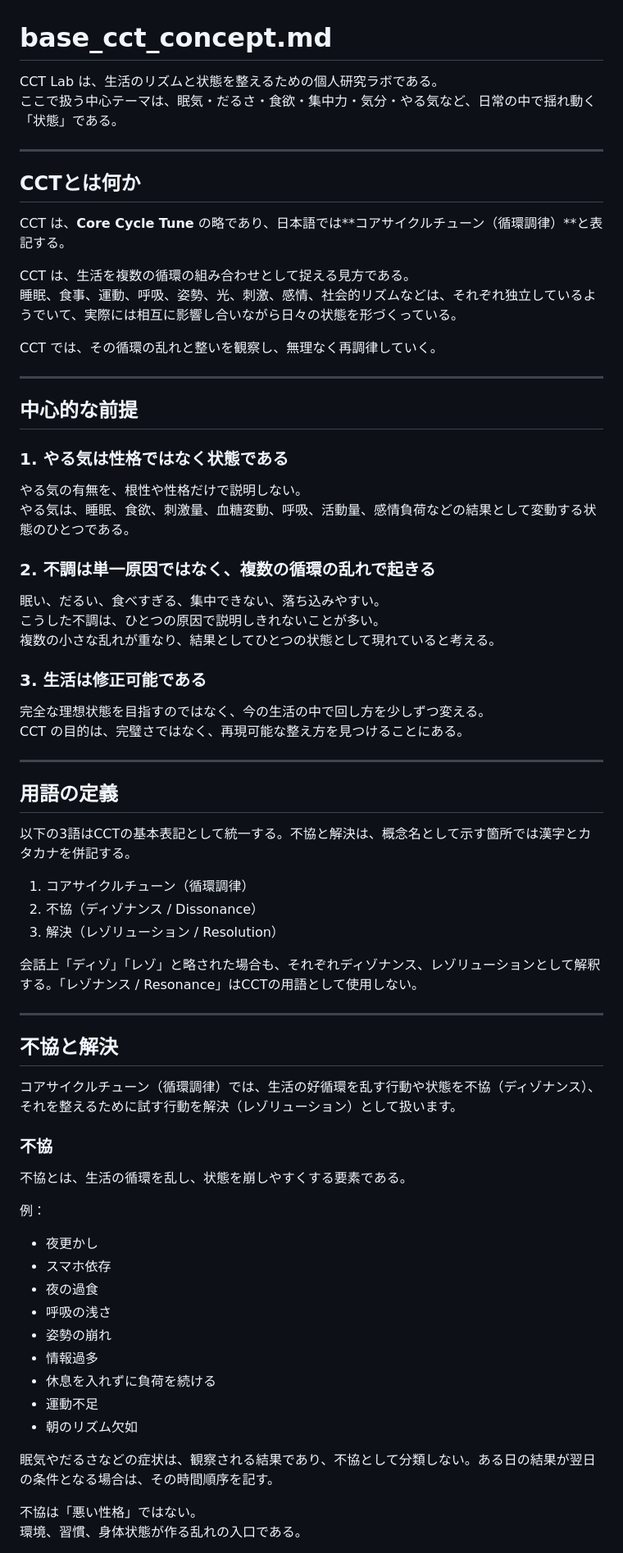
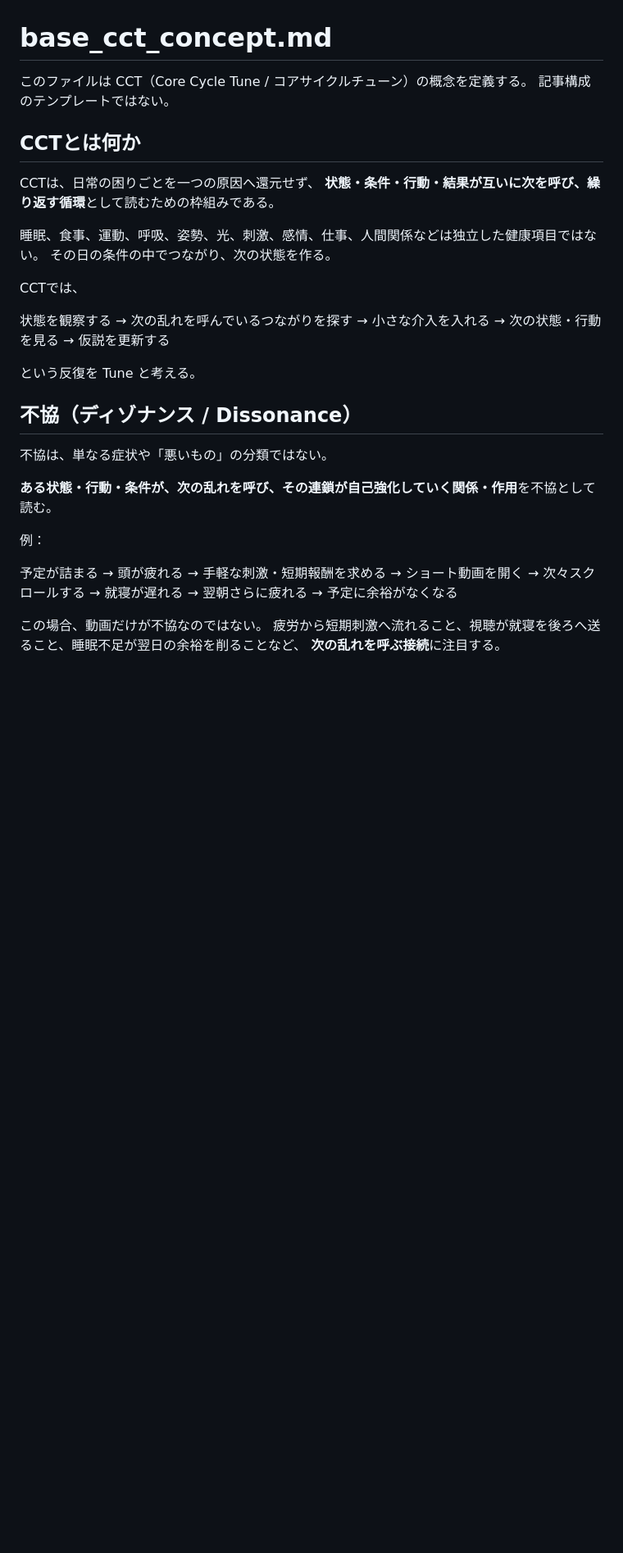
Before and after one commit to corecycletune/corecycletune-site, a Markdown page: prompts/base_cct_concept.md, the part around one of its changes. Shown at 82% size. GitHub-like rendering; blank space fills up the shorter version.

Commit message:
Refine CCT concept around causal cycles

```diff
--- a/prompts/base_cct_concept.md
+++ b/prompts/base_cct_concept.md
@@ -1,70 +1,44 @@
 # base_cct_concept.md
 
-CCT Lab は、生活のリズムと状態を整えるための個人研究ラボである。
-ここで扱う中心テーマは、眠気・だるさ・食欲・集中力・気分・やる気など、日常の中で揺れ動く「状態」である。
-
----
+このファイルは CCT（Core Cycle Tune / コアサイクルチューン）の概念を定義する。
+記事構成のテンプレートではない。
 
 ## CCTとは何か
 
-CCT は、**Core Cycle Tune** の略であり、日本語では**コアサイクルチューン（循環調律）**と表記する。
+CCTは、日常の困りごとを一つの原因へ還元せず、
+**状態・条件・行動・結果が互いに次を呼び、繰り返す循環**として読むための枠組みである。
 
-CCT は、生活を複数の循環の組み合わせとして捉える見方である。
-睡眠、食事、運動、呼吸、姿勢、光、刺激、感情、社会的リズムなどは、それぞれ独立しているようでいて、実際には相互に影響し合いながら日々の状態を形づくっている。
+睡眠、食事、運動、呼吸、姿勢、光、刺激、感情、仕事、人間関係などは独立した健康項目ではない。
+その日の条件の中でつながり、次の状態を作る。
 
-CCT では、その循環の乱れと整いを観察し、無理なく再調律していく。
+CCTでは、
 
----
+状態を観察する
+→ 次の乱れを呼んでいるつながりを探す
+→ 小さな介入を入れる
+→ 次の状態・行動を見る
+→ 仮説を更新する
 
-## 中心的な前提
+という反復を Tune と考える。
 
-### 1. やる気は性格ではなく状態である
-やる気の有無を、根性や性格だけで説明しない。
-やる気は、睡眠、食欲、刺激量、血糖変動、呼吸、活動量、感情負荷などの結果として変動する状態のひとつである。
+## 不協（ディゾナンス / Dissonance）
 
-### 2. 不調は単一原因ではなく、複数の循環の乱れで起きる
-眠い、だるい、食べすぎる、集中できない、落ち込みやすい。
-こうした不調は、ひとつの原因で説明しきれないことが多い。
-複数の小さな乱れが重なり、結果としてひとつの状態として現れていると考える。
+不協は、単なる症状や「悪いもの」の分類ではない。
 
-### 3. 生活は修正可能である
-完全な理想状態を目指すのではなく、今の生活の中で回し方を少しずつ変える。
-CCT の目的は、完璧さではなく、再現可能な整え方を見つけることにある。
-
----
-
-## 用語の定義
-
-以下の3語はCCTの基本表記として統一する。不協と解決は、概念名として示す箇所では漢字とカタカナを併記する。
-
-1. コアサイクルチューン（循環調律）
-2. 不協（ディゾナンス / Dissonance）
-3. 解決（レゾリューション / Resolution）
-
-会話上「ディゾ」「レゾ」と略された場合も、それぞれディゾナンス、レゾリューションとして解釈する。「レゾナンス / Resonance」はCCTの用語として使用しない。
-
----
-
-## 不協と解決
-
-コアサイクルチューン（循環調律）では、生活の好循環を乱す行動や状態を不協（ディゾナンス）、それを整えるために試す行動を解決（レゾリューション）として扱います。
-
-### 不協
-不協とは、生活の循環を乱し、状態を崩しやすくする要素である。
+**ある状態・行動・条件が、次の乱れを呼び、その連鎖が自己強化していく関係・作用**を不協として読む。
 
 例：
-- 夜更かし
-- スマホ依存
-- 夜の過食
-- 呼吸の浅さ
-- 姿勢の崩れ
-- 情報過多
-- 休息を入れずに負荷を続ける
-- 運動不足
-- 朝のリズム欠如
 
-眠気やだるさなどの症状は、観察される結果であり、不協として分類しない。ある日の結果が翌日の条件となる場合は、その時間順序を記す。
+予定が詰まる
+→ 頭が疲れる
+→ 手軽な刺激・短期報酬を求める
+→ ショート動画を開く
+→ 次々スクロールする
+→ 就寝が遅れる
+→ 翌朝さらに疲れる
+→ 予定に余裕がなくなる
 
-不協は「悪い性格」ではない。
-環境、習慣、身体状態が作る乱れの入口である。
+この場合、動画だけが不協なのではない。
+疲労から短期刺激へ流れること、視聴が就寝を後ろへ送ること、睡眠不足が翌日の余裕を削ることなど、
+**次の乱れを呼ぶ接続**に注目する。
 
```
Also changed, not shown: other parts of prompts/base_cct_concept.md (+61 -130 lines).
